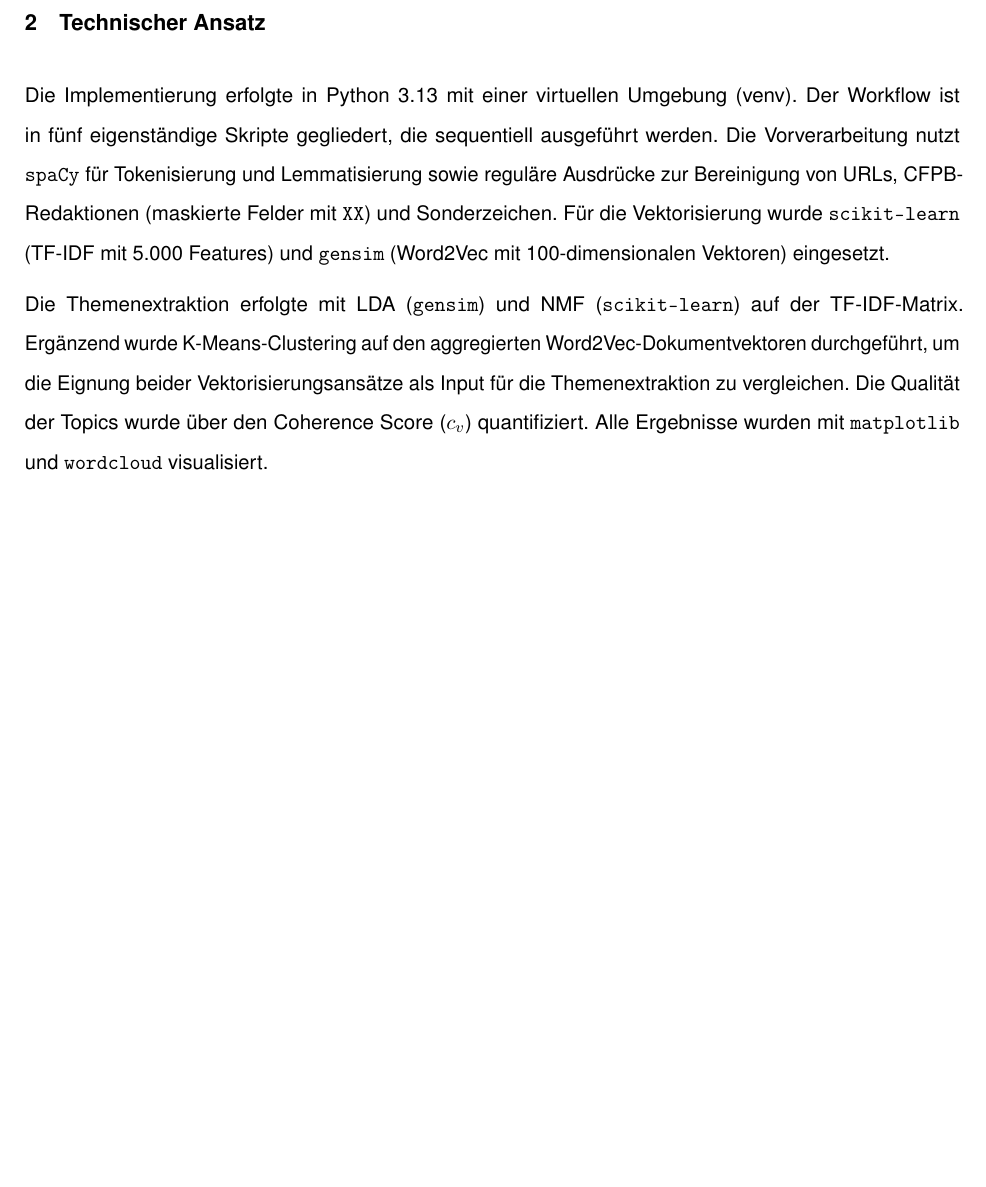
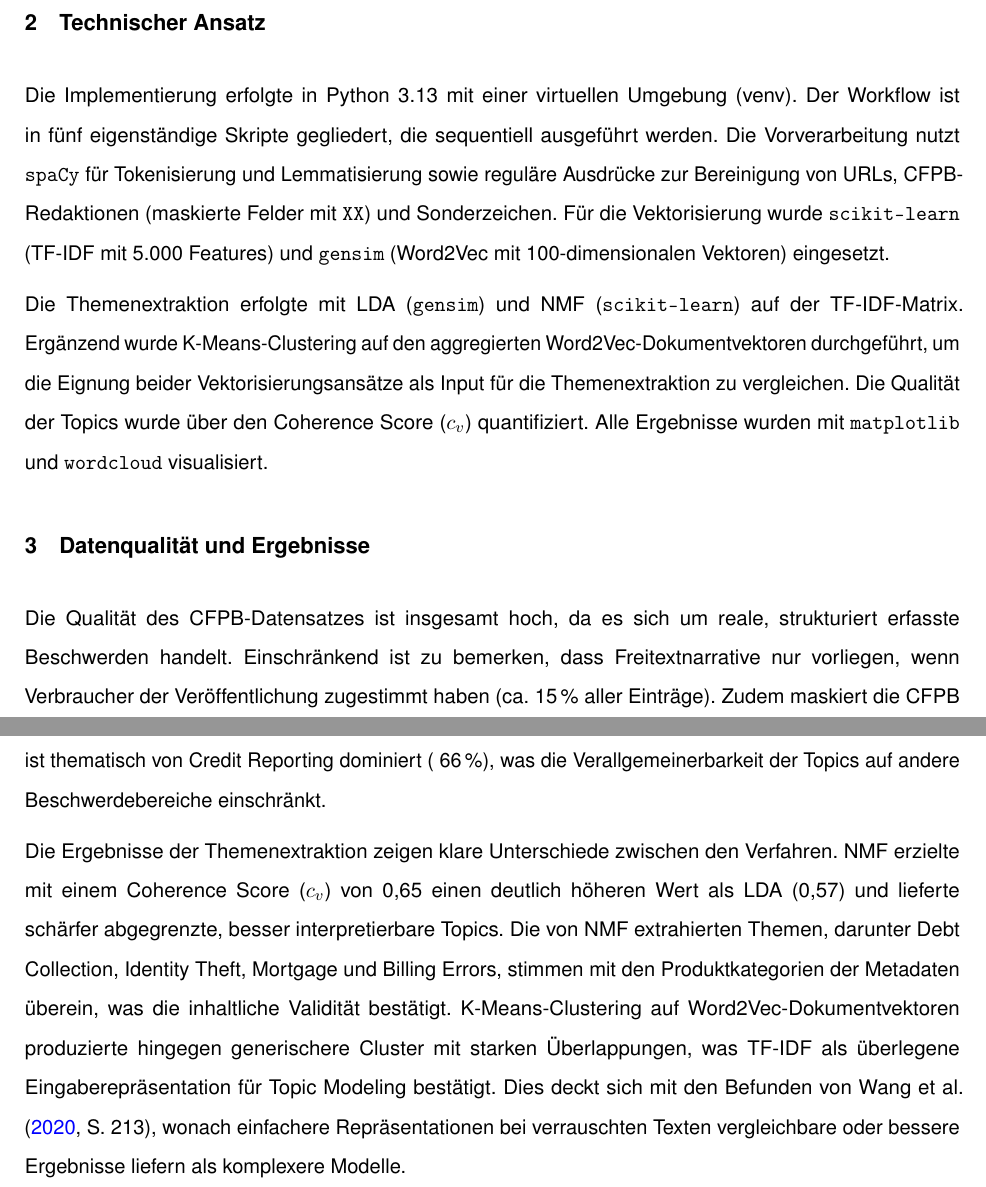
Before and after one commit to svenb23/DataAnalysis, a LaTeX document (reports/Behrens-Sven_42303511_ProjektDataAnalysis_P3_A.tex): part of page 2 of 3 before the commit and two parts of pages 2 and 3 of 4 after it, the two joined at a grey line, cut so that both start at the same text, the shorter picture padded with empty space. Compiled offline with pdfLaTeX.

Commit message:
Add data quality and results section to Phase 3 abstract

```diff
--- a/reports/Behrens-Sven_42303511_ProjektDataAnalysis_P3_A.tex
+++ b/reports/Behrens-Sven_42303511_ProjektDataAnalysis_P3_A.tex
@@ -136,7 +136,26 @@ durchgeführt, um die Eignung beider Vektorisierungsansätze als Input für die
 zu vergleichen. Die Qualität der Topics wurde über den Coherence Score ($c_v$) quantifiziert.
 Alle Ergebnisse wurden mit \texttt{matplotlib} und \texttt{wordcloud} visualisiert.
 
-% TODO: 3. Qualität der Daten und Ergebnisse
+\section{Datenqualität und Ergebnisse}
+
+Die Qualität des CFPB-Datensatzes ist insgesamt hoch, da es sich um reale, strukturiert erfasste
+Beschwerden handelt. Einschränkend ist zu bemerken, dass Freitextnarrative nur vorliegen, wenn
+Verbraucher der Veröffentlichung zugestimmt haben (ca.~15\,\% aller Einträge). Zudem maskiert
+die CFPB personenbezogene Daten mit Platzhaltern (\texttt{XX}), die im Preprocessing entfernt
+werden mussten. Das Sample ist thematisch von Credit Reporting dominiert (~66\,\%), was die
+Verallgemeinerbarkeit der Topics auf andere Beschwerdebereiche einschränkt.
+
+Die Ergebnisse der Themenextraktion zeigen klare Unterschiede zwischen den Verfahren. NMF
+erzielte mit einem Coherence Score ($c_v$) von 0,65 einen deutlich höheren Wert als LDA (0,57)
+und lieferte schärfer abgegrenzte, besser interpretierbare Topics. Die von NMF extrahierten
+Themen, darunter Debt Collection, Identity Theft, Mortgage und Billing Errors, stimmen
+mit den Produktkategorien der Metadaten überein, was die inhaltliche Validität bestätigt.
+K-Means-Clustering auf Word2Vec-Dokumentvektoren produzierte hingegen generischere Cluster
+mit starken Überlappungen, was TF-IDF als überlegene Eingaberepräsentation für Topic Modeling
+bestätigt. Dies deckt sich mit den Befunden von \textcite[S.~213]{wang2020empirical}, wonach
+einfachere Repräsentationen bei verrauschten Texten vergleichbare oder bessere Ergebnisse
+liefern als komplexere Modelle.
+
 % TODO: 4. Ausblick
 % TODO: 5. Persönliche Reflexion
 
```
